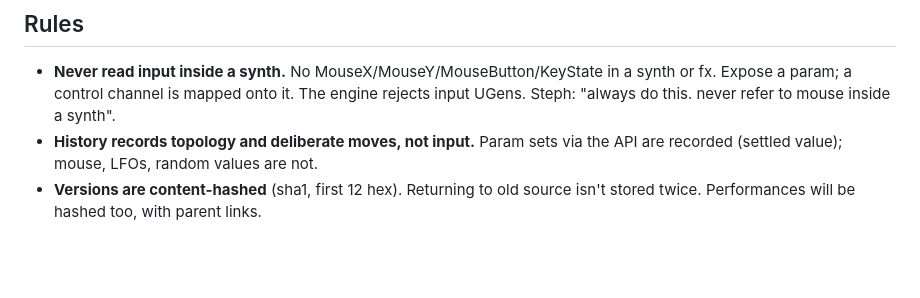
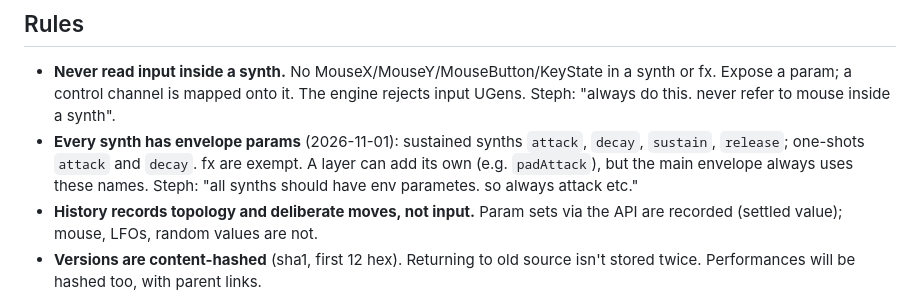
Before and after one commit to SensiLab/PromptSynth, a Markdown page: docs/decisions.md, the part around the change. Drawn GitHub-style; blank space fills up the shorter version.

```diff
--- a/docs/decisions.md
+++ b/docs/decisions.md
@@ -65,6 +65,10 @@ SC's own words: "it's SC!"
 - **Never read input inside a synth.** No MouseX/MouseY/MouseButton/KeyState in a synth or fx.
   Expose a param; a control channel is mapped onto it. The engine rejects input UGens.
   Steph: "always do this. never refer to mouse inside a synth".
+- **Every synth has envelope params** (2026-11-01): sustained synths `attack`, `decay`, `sustain`,
+  `release`; one-shots `attack` and `decay`. fx are exempt. A layer can add its own (e.g.
+  `padAttack`), but the main envelope always uses these names. Steph: "all synths should have env
+  parametes. so always attack etc."
 - **History records topology and deliberate moves, not input.** Param sets via the API are
   recorded (settled value); mouse, LFOs, random values are not.
 - **Versions are content-hashed** (sha1, first 12 hex). Returning to old source isn't stored
```
Also changed, not shown: engine/README.md (+2 -0 lines).
